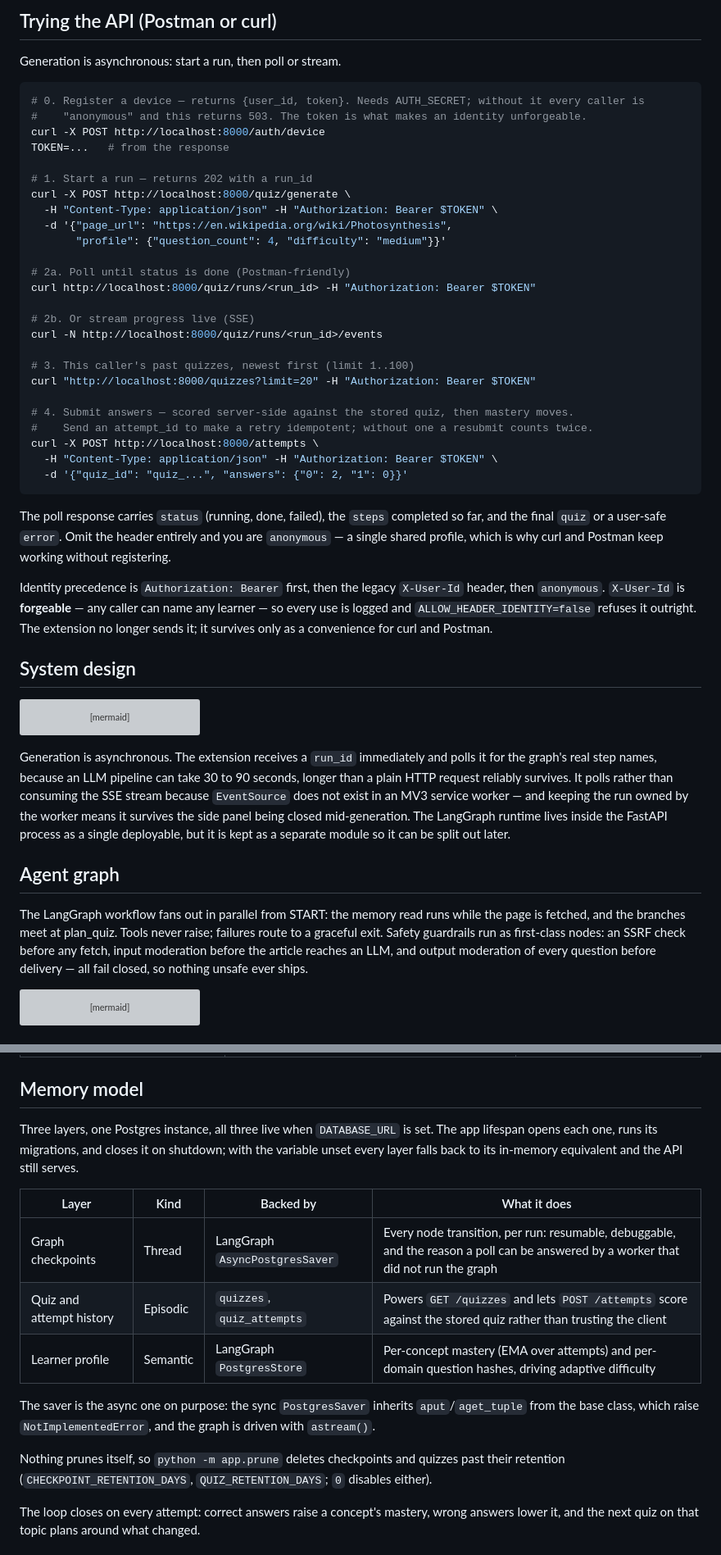
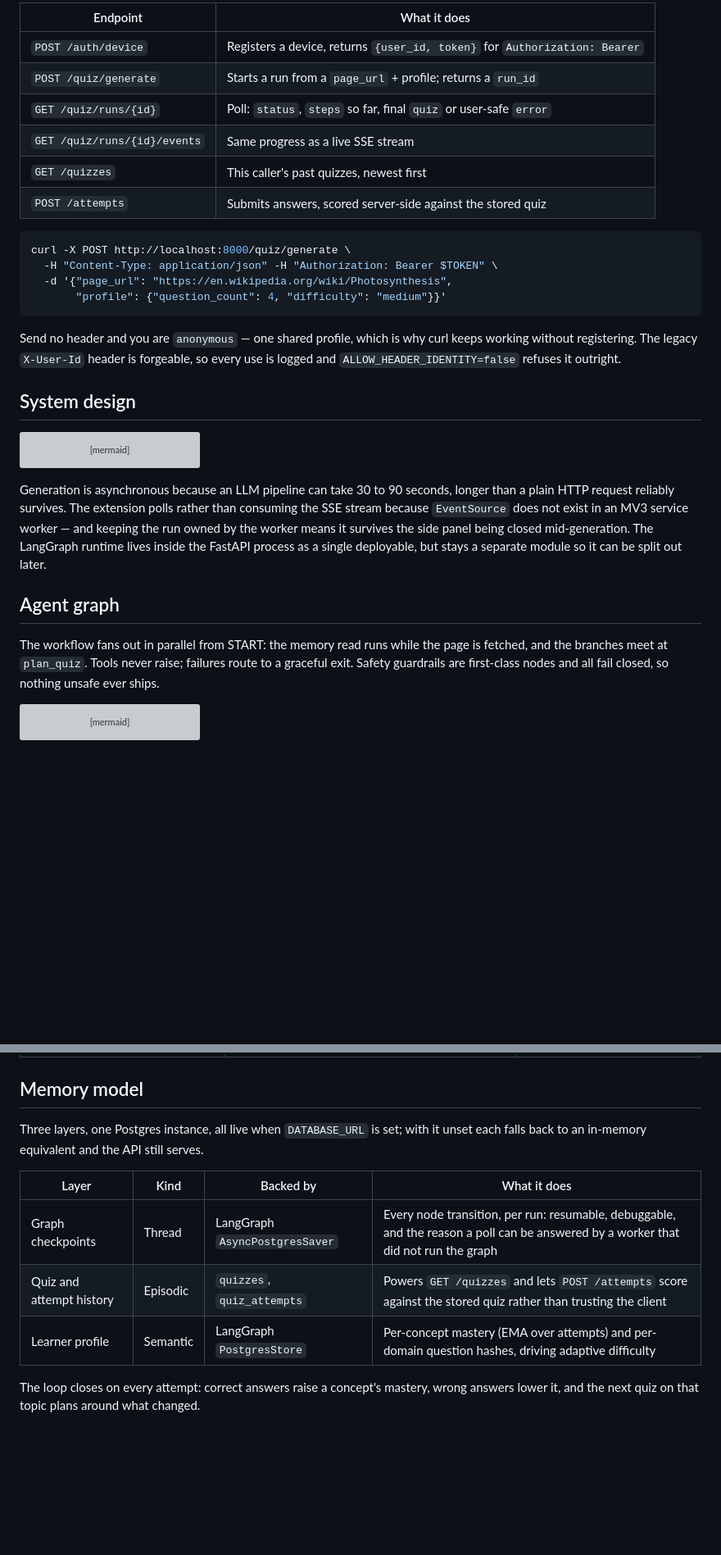
Before and after one commit to bukunmialuko/hyris, a Markdown page: README.md, 2 parts joined by grey strips. Shown at 82% size. Drawn GitHub-style; blank space fills up the shorter version; grey boxes are pictures that could not be loaded.

````diff
--- a/README.md
+++ b/README.md
@@ -116,44 +70,23 @@ so the CLI and the editor always agree.
 
-## Trying the API (Postman or curl)
-
-Generation is asynchronous: start a run, then poll or stream.
+| Endpoint | What it does |
+|---|---|
+| `POST /auth/device` | Registers a device, returns `{user_id, token}` for `Authorization: Bearer` |
+| `POST /quiz/generate` | Starts a run from a `page_url` + profile; returns a `run_id` |
+| `GET /quiz/runs/{id}` | Poll: `status`, `steps` so far, final `quiz` or user-safe `error` |
+| `GET /quiz/runs/{id}/events` | Same progress as a live SSE stream |
+| `GET /quizzes` | This caller's past quizzes, newest first |
+| `POST /attempts` | Submits answers, scored server-side against the stored quiz |
 
 ```bash
-# 0. Register a device — returns {user_id, token}. Needs AUTH_SECRET; without it every caller is
-#    "anonymous" and this returns 503. The token is what makes an identity unforgeable.
-curl -X POST http://localhost:8000/auth/device
-TOKEN=...   # from the response
-
-# 1. Start a run — returns 202 with a run_id
 curl -X POST http://localhost:8000/quiz/generate \
   -H "Content-Type: application/json" -H "Authorization: Bearer $TOKEN" \
   -d '{"page_url": "https://en.wikipedia.org/wiki/Photosynthesis",
        "profile": {"question_count": 4, "difficulty": "medium"}}'
-
-# 2a. Poll until status is done (Postman-friendly)
-curl http://localhost:8000/quiz/runs/<run_id> -H "Authorization: Bearer $TOKEN"
-
-# 2b. Or stream progress live (SSE)
-curl -N http://localhost:8000/quiz/runs/<run_id>/events
-
-# 3. This caller's past quizzes, newest first (limit 1..100)
-curl "http://localhost:8000/quizzes?limit=20" -H "Authorization: Bearer $TOKEN"
-
-# 4. Submit answers — scored server-side against the stored quiz, then mastery moves.
-#    Send an attempt_id to make a retry idempotent; without one a resubmit counts twice.
-curl -X POST http://localhost:8000/attempts \
-  -H "Content-Type: application/json" -H "Authorization: Bearer $TOKEN" \
-  -d '{"quiz_id": "quiz_...", "answers": {"0": 2, "1": 0}}'
 ```
 
-The poll response carries `status` (running, done, failed), the `steps` completed so far, and the
-final `quiz` or a user-safe `error`. Omit the header entirely and you are `anonymous` — a single
-shared profile, which is why curl and Postman keep working without registering.
-
-Identity precedence is `Authorization: Bearer` first, then the legacy `X-User-Id` header, then
-`anonymous`. `X-User-Id` is **forgeable** — any caller can name any learner — so every use is logged
-and `ALLOW_HEADER_IDENTITY=false` refuses it outright. The extension no longer sends it; it survives
-only as a convenience for curl and Postman.
+Send no header and you are `anonymous` — one shared profile, which is why curl keeps working
+without registering. The legacy `X-User-Id` header is forgeable, so every use is logged and
+`ALLOW_HEADER_IDENTITY=false` refuses it outright.
 
 ## System design
 
@@ -176,21 +109,17 @@ flowchart LR
   API -- "attempts · mastery" --> DB
 ```
 
-Generation is asynchronous. The extension receives a `run_id` immediately and polls it for the
-graph's real step names, because an LLM pipeline can take 30 to 90 seconds, longer than a plain
-HTTP request reliably survives. It polls rather than consuming the SSE stream because `EventSource`
-does not exist in an MV3 service worker — and keeping the run owned by the worker means it survives
-the side panel being closed mid-generation. The LangGraph runtime lives inside the
-FastAPI process as a single deployable, but it is kept as a separate module so it can be
-split out later.
+Generation is asynchronous because an LLM pipeline can take 30 to 90 seconds, longer than a plain
+HTTP request reliably survives. The extension polls rather than consuming the SSE stream because
+`EventSource` does not exist in an MV3 service worker — and keeping the run owned by the worker means
+it survives the side panel being closed mid-generation. The LangGraph runtime lives inside the
+FastAPI process as a single deployable, but stays a separate module so it can be split out later.
 
 ## Agent graph
 
-The LangGraph workflow fans out in parallel from START: the memory read runs while the page
-is fetched, and the branches meet at plan_quiz. Tools never raise; failures route to a
-graceful exit. Safety guardrails run as first-class nodes: an SSRF check
-before any fetch, input moderation before the article reaches an LLM, and output moderation
-of every question before delivery — all fail closed, so nothing unsafe ever ships.
+The workflow fans out in parallel from START: the memory read runs while the page is fetched, and
+the branches meet at `plan_quiz`. Tools never raise; failures route to a graceful exit. Safety
+guardrails are first-class nodes and all fail closed, so nothing unsafe ever ships.
 
 ```mermaid
 flowchart TB
@@ -242,21 +171,14 @@ different keys, so the fan-in needs no reducers.
 
 ## Memory model
 
-Three layers, one Postgres instance, all three live when `DATABASE_URL` is set. The app lifespan
-opens each one, runs its migrations, and closes it on shutdown; with the variable unset every layer
-falls back to its in-memory equivalent and the API still serves.
+Three layers, one Postgres instance, all live when `DATABASE_URL` is set; with it unset each falls
+back to an in-memory equivalent and the API still serves.
 
 | Layer | Kind | Backed by | What it does |
 |---|---|---|---|
 | Graph checkpoints | Thread | LangGraph `AsyncPostgresSaver` | Every node transition, per run: resumable, debuggable, and the reason a poll can be answered by a worker that did not run the graph |
 | Quiz and attempt history | Episodic | `quizzes`, `quiz_attempts` | Powers `GET /quizzes` and lets `POST /attempts` score against the stored quiz rather than trusting the client |
 | Learner profile | Semantic | LangGraph `PostgresStore` | Per-concept mastery (EMA over attempts) and per-domain question hashes, driving adaptive difficulty |
-
-The saver is the async one on purpose: the sync `PostgresSaver` inherits `aput`/`aget_tuple` from the
-base class, which raise `NotImplementedError`, and the graph is driven with `astream()`.
-
-Nothing prunes itself, so `python -m app.prune` deletes checkpoints and quizzes past their retention
-(`CHECKPOINT_RETENTION_DAYS`, `QUIZ_RETENTION_DAYS`; `0` disables either).
 
 The loop closes on every attempt: correct answers raise a concept's mastery, wrong answers
 lower it, and the next quiz on that topic plans around what changed.
````
Also changed, not shown: other parts of README.md (+19 -67 lines).
